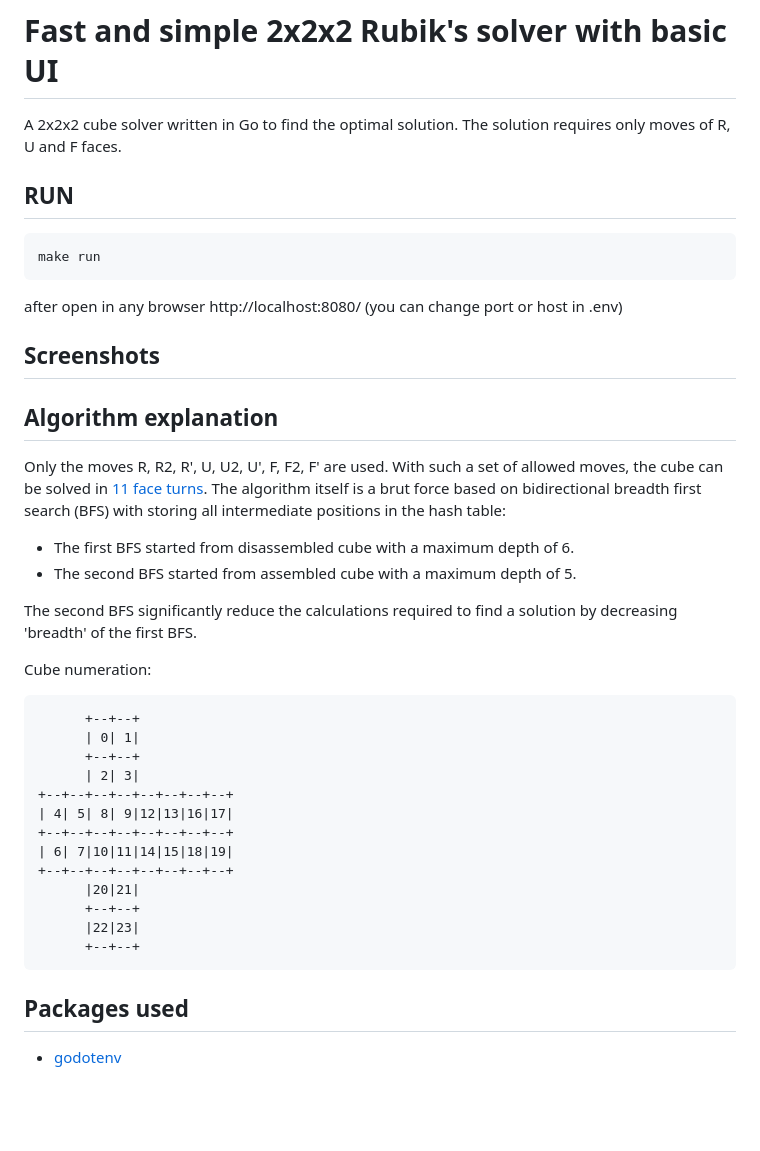
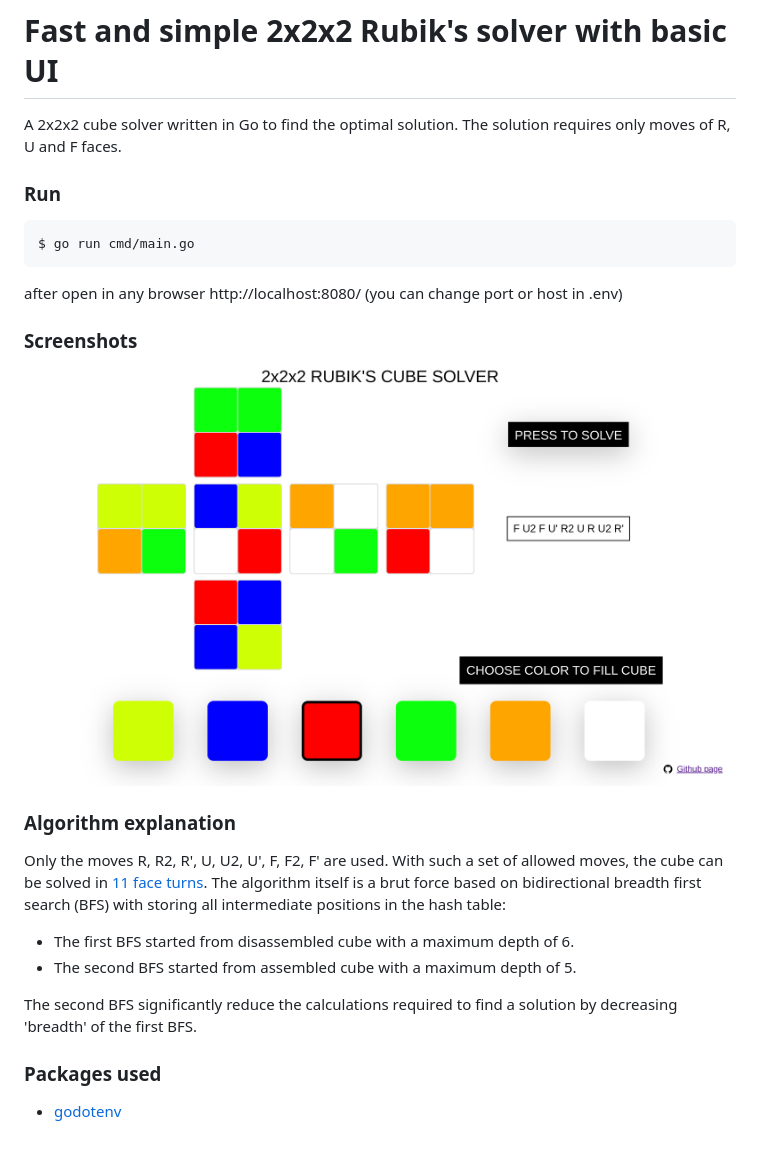
Before and after one commit to prev0id/go-2x2-cube-solver, a Markdown page: README.md, the part around the change. GitHub-like rendering; pictures changed too: examples/solved.png (added); blank space fills up the shorter version.

Commit message:
add screenshots

````diff
--- a/README.md
+++ b/README.md
@@ -3,40 +3,26 @@
 </p>
 
 # Fast and simple 2x2x2 Rubik's solver with basic UI
+
 A 2x2x2 cube solver written in Go to find the optimal solution. The solution requires only moves of R, U and F faces.
 
-## RUN
-```shell
-make run
-```
+### Run
+
+    $ go run cmd/main.go
+
 after open in any browser http://localhost:8080/
 (you can change port or host in .env)
 
-## Screenshots
+### Screenshots
+![screenshot of app](examples/solved.png)
 
-## Algorithm explanation
+### Algorithm explanation
 Only the moves R, R2, R', U, U2, U', F, F2, F' are used. With such a set of allowed moves, the cube can be solved in [11 face turns](https://www.jaapsch.net/puzzles/cube2.htm#:~:text=It%20shows%20that%20every%20position%20can%20be%20solved%20in%20at%20most%2011%20moves). The algorithm itself is a brut force based on bidirectional breadth first search (BFS) with storing all intermediate positions in the hash table:
 * The first BFS started from disassembled cube with a maximum depth of 6.
 * The second BFS started from assembled cube with a maximum depth of 5.
 
 The second BFS significantly reduce the calculations required to find a solution by decreasing 'breadth' of the first BFS.
 
-Cube numeration:
-```
-      +--+--+
-      | 0| 1|
-      +--+--+
-      | 2| 3|
-+--+--+--+--+--+--+--+--+
-| 4| 5| 8| 9|12|13|16|17|
-+--+--+--+--+--+--+--+--+
-| 6| 7|10|11|14|15|18|19|
-+--+--+--+--+--+--+--+--+
-      |20|21|
-      +--+--+
-      |22|23|
-      +--+--+
-```
 
-## Packages used
+### Packages used
 * [godotenv](https://github.com/joho/godotenv)
````
Also changed, not shown: examples/blank.png (added), 1 other file.
